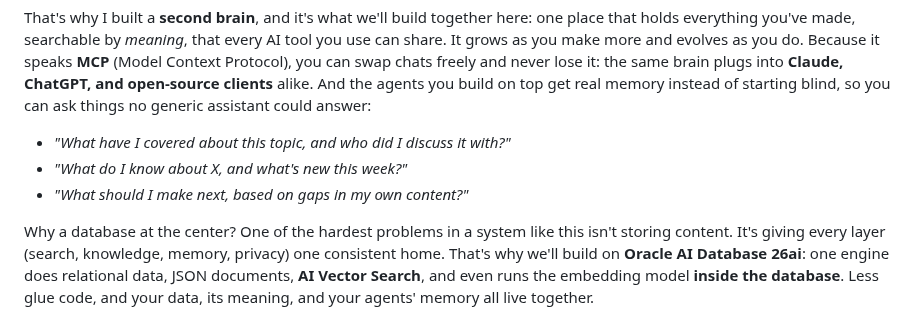
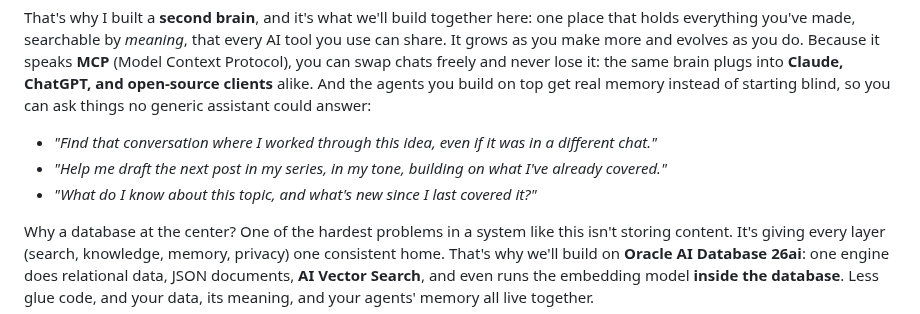
Before and after one commit to LindaHaviv/second-brain, a Markdown page: docs/BLOG.md, the part around the change. GitHub-like rendering.

Commit message:
Intro example questions: concrete scenarios (cross-chat recall, write in my tone, what's new since)
Co-Authored-By: Claude Fable 5 <noreply@anthropic.com>

```diff
--- a/docs/BLOG.md
+++ b/docs/BLOG.md
@@ -27,9 +27,9 @@ you can swap chats freely and never lose it: the same brain plugs into **Claude,
 open-source clients** alike. And the agents you build on top get real memory instead of starting
 blind, so you can ask things no generic assistant could answer:
 
-- *"What have I covered about this topic, and who did I discuss it with?"*
-- *"What do I know about X, and what's new this week?"*
-- *"What should I make next, based on gaps in my own content?"*
+- *"Find that conversation where I worked through this idea, even if it was in a different chat."*
+- *"Help me draft the next post in my series, in my tone, building on what I've already covered."*
+- *"What do I know about this topic, and what's new since I last covered it?"*
 
 Why a database at the center? One of the hardest problems in a system like this isn't storing
 content. It's giving every layer (search, knowledge, memory, privacy) one consistent home.
```
